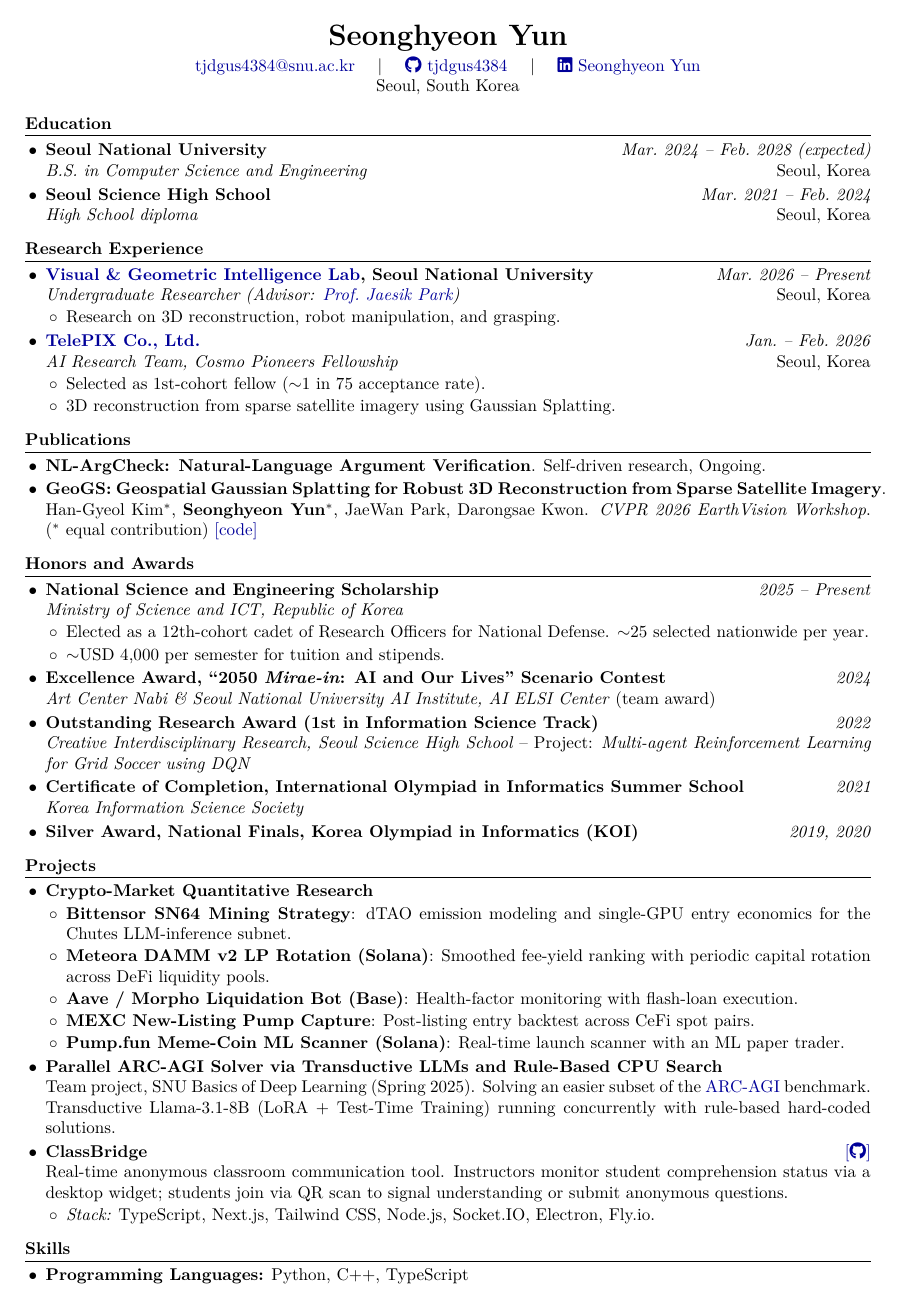
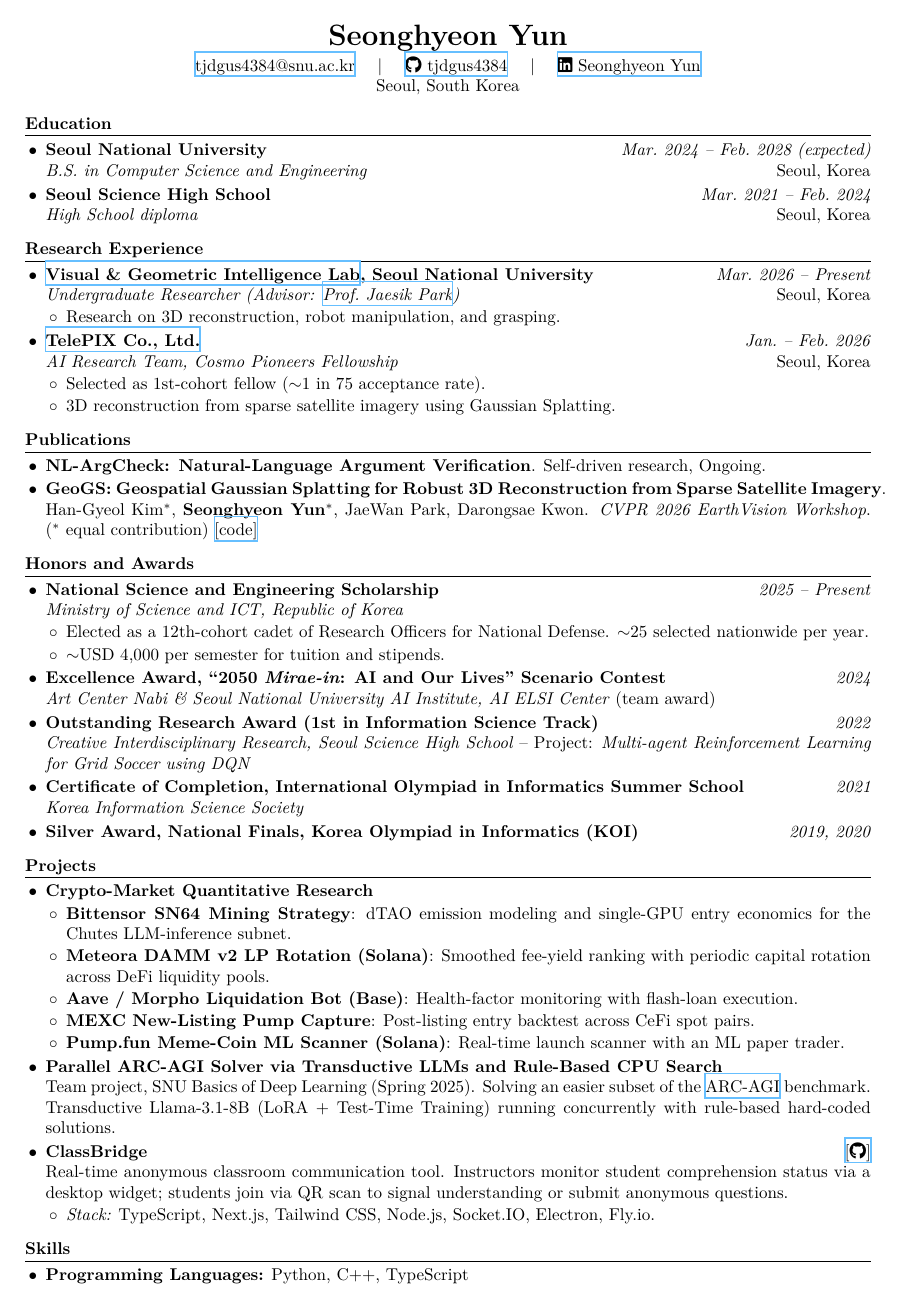
Before and after one commit to tjdgus4384/cv, a LaTeX document (main.tex): page 1 of 2. Compiled offline with XeLaTeX.

Commit message:
Style hyperlinks as sky-blue boxes

```diff
--- a/main.tex
+++ b/main.tex
@@ -1,7 +1,7 @@
 \documentclass[10pt,a4paper]{article}
 
 \usepackage[margin=0.7in]{geometry}
-\usepackage[colorlinks=true, urlcolor={blue!60!black}, linkcolor={blue!60!black}]{hyperref}
+\usepackage[colorlinks=false, pdfborder={0 0 1}, urlbordercolor={0.4 0.75 1.0}, linkbordercolor={0.4 0.75 1.0}]{hyperref}
 \usepackage{titlesec}
 \usepackage{enumitem}
 \usepackage{xcolor}
```
